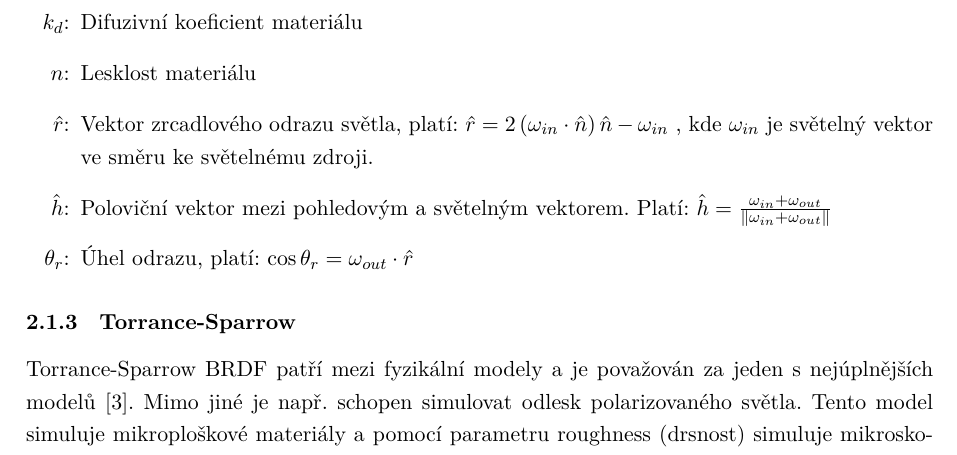
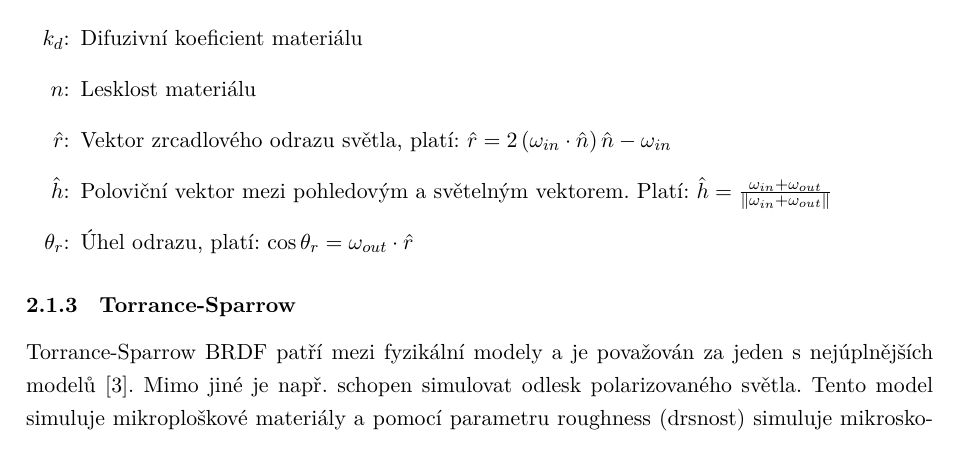
Before and after one commit to SacrificeGhuleh/brdf_visualizer_tex, a LaTeX thesis (main.tex): part of page 14 of 18, cut so that both start at the same text. Compiled offline with XeLaTeX.

Commit message:
Update on Overleaf.

```diff
--- a/main.tex
+++ b/main.tex
@@ -210,7 +210,7 @@ Pro výpočet Phongova BRDF jsou využity následující parametry:
     \item[$k_s$:] Koeficient odrazivosti materiálu
     \item[$k_d$:] Difuzivní koeficient materiálu
     \item[$n$:] Lesklost materiálu
-    \item[$\uvec{r}$:] Vektor zrcadlového odrazu světla, platí: $\uvec{r} = 2\left(\omega_{in}\cdot\uvec{n}\right)\uvec{n}-\omega_{in}$ , kde $\omega_{in}$ je světelný vektor ve směru ke světelnému zdroji.
+    \item[$\uvec{r}$:] Vektor zrcadlového odrazu světla, platí: $\uvec{r} = 2\left(\omega_{in}\cdot\uvec{n}\right)\uvec{n}-\omega_{in}$
     \item[$\uvec{h}$:] Poloviční vektor mezi pohledovým a světelným vektorem. Platí: $\uvec{h} = \frac{\omega_{in} + \omega_{out}}{\| \omega_{in} + \omega_{out}\|}$
     \item[$\theta_r$:] Úhel odrazu, platí: $\cos\theta_r = \omega_{out}\cdot\uvec{r}$
 \end{itemize}
```
